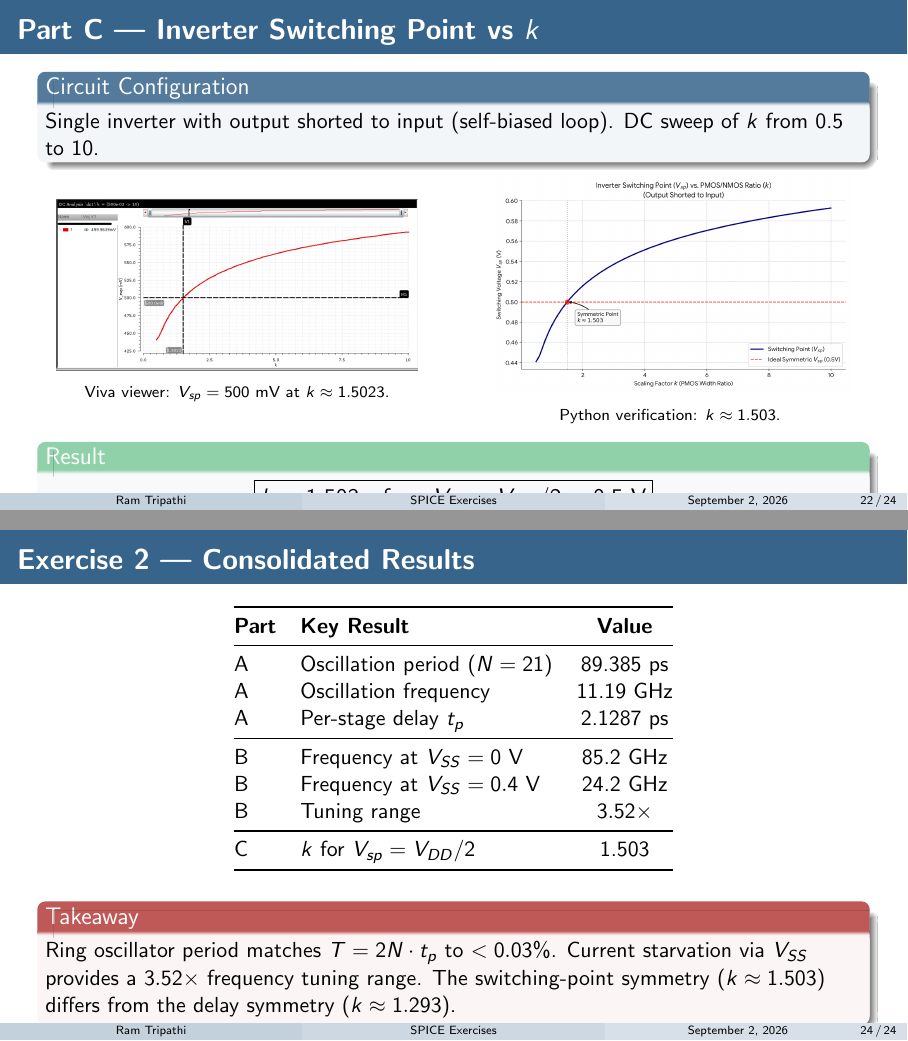
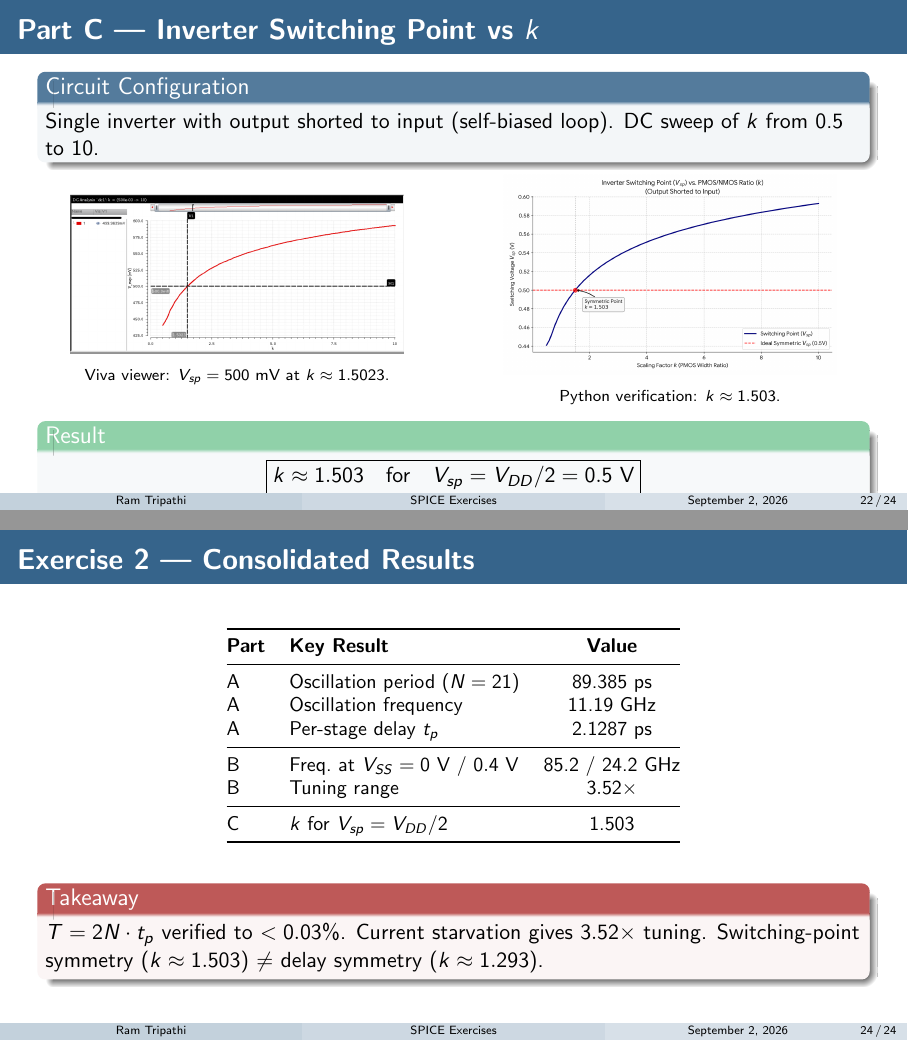
Before and after one commit to TheVoltageVikingRam/SPICE_Bootstrap, LaTeX slides (presentation.tex): pages 22 and 24 of 24, joined at a grey line. Compiled offline with pdfLaTeX.

Commit message:
Refine Exercise 2 slide layout
Tighten the spacing and resize the figures in the Exercise 2 presentation slides to improve visual balance and compactness. This update also condenses the consolidated results table, shortens the takeaway wording, and keeps the reported values and conclusions unchanged.

```diff
--- a/presentation.tex
+++ b/presentation.tex
@@ -535,26 +535,25 @@
     \begin{block}{Circuit Configuration}
         Single inverter with output shorted to input (self-biased loop). DC sweep of $k$ from 0.5 to 10.
     \end{block}
-    \vspace{0.3em}
+    \vspace{0.2em}
     \begin{columns}[c]
         \begin{column}{0.48\textwidth}
             \centering
-            \includegraphics[width=0.92\textwidth]{SPECTRE/Exercise2/switching_point_viva_viewier.png}
+            \includegraphics[width=0.85\textwidth]{SPECTRE/Exercise2/switching_point_viva_viewier.png}
 
             {\scriptsize Viva viewer: $V_{sp} = 500$ mV at $k \approx 1.5023$.}
         \end{column}
         \begin{column}{0.48\textwidth}
             \centering
-            \includegraphics[width=0.92\textwidth]{SPECTRE/Exercise2/python_visualzation_of_single_looped_inverter_k_sweep.png}
+            \includegraphics[width=0.85\textwidth]{SPECTRE/Exercise2/python_visualzation_of_single_looped_inverter_k_sweep.png}
 
             {\scriptsize Python verification: $k \approx 1.503$.}
         \end{column}
     \end{columns}
-    \vspace{0.3em}
+    \vspace{0.2em}
     \centering
     \begin{exampleblock}{Result}
         \centering
-        \large
         $\boxed{k \approx 1.503 \quad \text{for} \quad V_{sp} = V_{DD}/2 = 0.5\text{ V}}$
     \end{exampleblock}
 \end{frame}
@@ -584,9 +583,8 @@
 % ── Exercise 2 Consolidated Results ────────────────────────
 \begin{frame}{Exercise 2 — Consolidated Results}
     \centering
-    \vspace{0.3em}
     \begin{table}
-        \centering
+        \centering\small
         \begin{tabular}{@{}llc@{}}
             \toprule
             \textbf{Part} & \textbf{Key Result} & \textbf{Value} \\
@@ -595,17 +593,16 @@
             A & Oscillation frequency & 11.19 GHz \\
             A & Per-stage delay $t_p$ & 2.1287 ps \\
             \midrule
-            B & Frequency at $V_{SS} = 0$ V & 85.2 GHz \\
-            B & Frequency at $V_{SS} = 0.4$ V & 24.2 GHz \\
+            B & Freq.\ at $V_{SS} = 0$ V / $0.4$ V & 85.2 / 24.2 GHz \\
             B & Tuning range & $3.52\times$ \\
             \midrule
             C & $k$ for $V_{sp} = V_{DD}/2$ & 1.503 \\
             \bottomrule
         \end{tabular}
     \end{table}
-    \vspace{0.5em}
+    \vspace{0.3em}
     \begin{alertblock}{Takeaway}
-        Ring oscillator period matches $T = 2N \cdot t_p$ to $< 0.03\%$. Current starvation via $V_{SS}$ provides a $3.52\times$ frequency tuning range. The switching-point symmetry ($k \approx 1.503$) differs from the delay symmetry ($k \approx 1.293$).
+        $T = 2N \cdot t_p$ verified to $< 0.03\%$. Current starvation gives $3.52\times$ tuning. Switching-point symmetry ($k \approx 1.503$) $\neq$ delay symmetry ($k \approx 1.293$).
     \end{alertblock}
 \end{frame}
 
```
